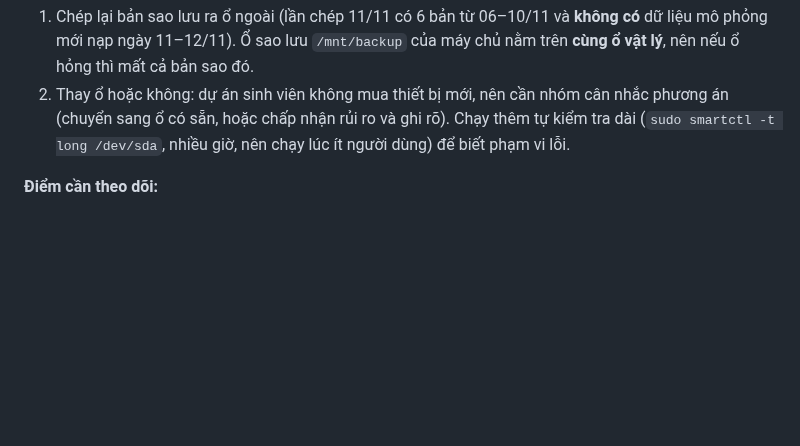
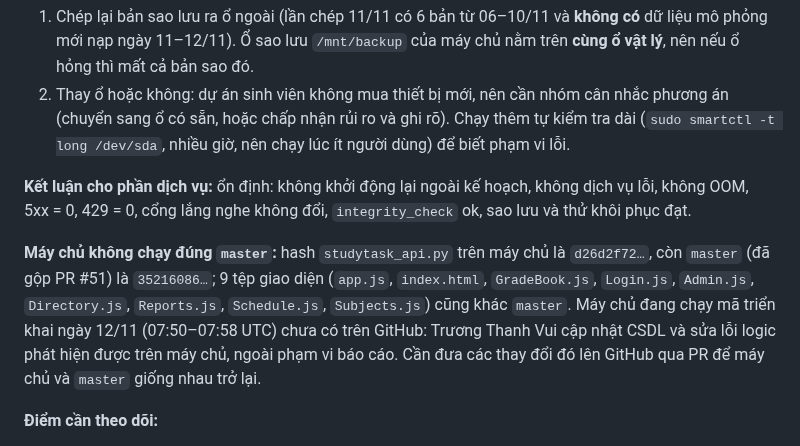
Before and after one commit to NguyenThanhTung301020/Nhom-5_Studytask, a Markdown page: docs/van-hanh/01-bao-cao-suc-khoe-may-chu.md, the part around the change. Rendered like a GitHub page; blank space fills up the shorter version.

Commit message:
[AI] docs: viec 9 - ghi nhan may chu khong chay dung master; them lai ket luan phan dich vu
Co-Authored-By: Claude Sonnet 5.5 <noreply@anthropic.com>

```diff
--- a/docs/van-hanh/01-bao-cao-suc-khoe-may-chu.md
+++ b/docs/van-hanh/01-bao-cao-suc-khoe-may-chu.md
@@ -353,6 +353,10 @@ Kiểm tra thêm bằng tay ở mỗi mốc: đọc SMART (`sudo smartctl -H -A
 1. Chép lại bản sao lưu ra ổ ngoài (lần chép 11/11 có 6 bản từ 06–10/11 và **không có** dữ liệu mô phỏng mới nạp ngày 11–12/11). Ổ sao lưu `/mnt/backup` của máy chủ nằm trên **cùng ổ vật lý**, nên nếu ổ hỏng thì mất cả bản sao đó.
 2. Thay ổ hoặc không: dự án sinh viên không mua thiết bị mới, nên cần nhóm cân nhắc phương án (chuyển sang ổ có sẵn, hoặc chấp nhận rủi ro và ghi rõ). Chạy thêm tự kiểm tra dài (`sudo smartctl -t long /dev/sda`, nhiều giờ, nên chạy lúc ít người dùng) để biết phạm vi lỗi.
 
+**Kết luận cho phần dịch vụ:** ổn định: không khởi động lại ngoài kế hoạch, không dịch vụ lỗi, không OOM, 5xx = 0, 429 = 0, cổng lắng nghe không đổi, `integrity_check` ok, sao lưu và thử khôi phục đạt.
+
+**Máy chủ không chạy đúng `master`:** hash `studytask_api.py` trên máy chủ là `d26d2f72…`, còn `master` (đã gộp PR #51) là `35216086…`; 9 tệp giao diện (`app.js`, `index.html`, `GradeBook.js`, `Login.js`, `Admin.js`, `Directory.js`, `Reports.js`, `Schedule.js`, `Subjects.js`) cũng khác `master`. Máy chủ đang chạy mã triển khai ngày 12/11 (07:50–07:58 UTC) chưa có trên GitHub: Trương Thanh Vui cập nhật CSDL và sửa lỗi logic phát hiện được trên máy chủ, ngoài phạm vi báo cáo. Cần đưa các thay đổi đó lên GitHub qua PR để máy chủ và `master` giống nhau trở lại.
+
 **Điểm cần theo dõi:**
 - **Dữ liệu tăng mạnh:** `accounts` từ 5 lên 2.051, `docs` từ 13 lên 4.306, CSDL 126 MB, bản sao lưu 120 MB (T0 khoảng 3 MB). Có 1.976 tài khoản tên dạng `sv<số>`, khoảng 75 tài khoản giáo viên dạng `gv…<số>`, 80 lớp và 114 khóa đáp án: đây là dữ liệu mô phỏng nạp ngày 11–12/11. **Cần nhóm ghi lại ai nạp, vì sao, và mật khẩu của các tài khoản này**; nếu là mật khẩu dễ đoán trên trang công khai thì cần đổi hoặc xóa trước khi dùng thật.
 - **RSS của API 67 MB**, vượt mức 2 lần T0 (60 MB), gắn với việc API khởi động lại 12/11 và CSDL lớn hơn. Theo dõi ở T+15.
```
